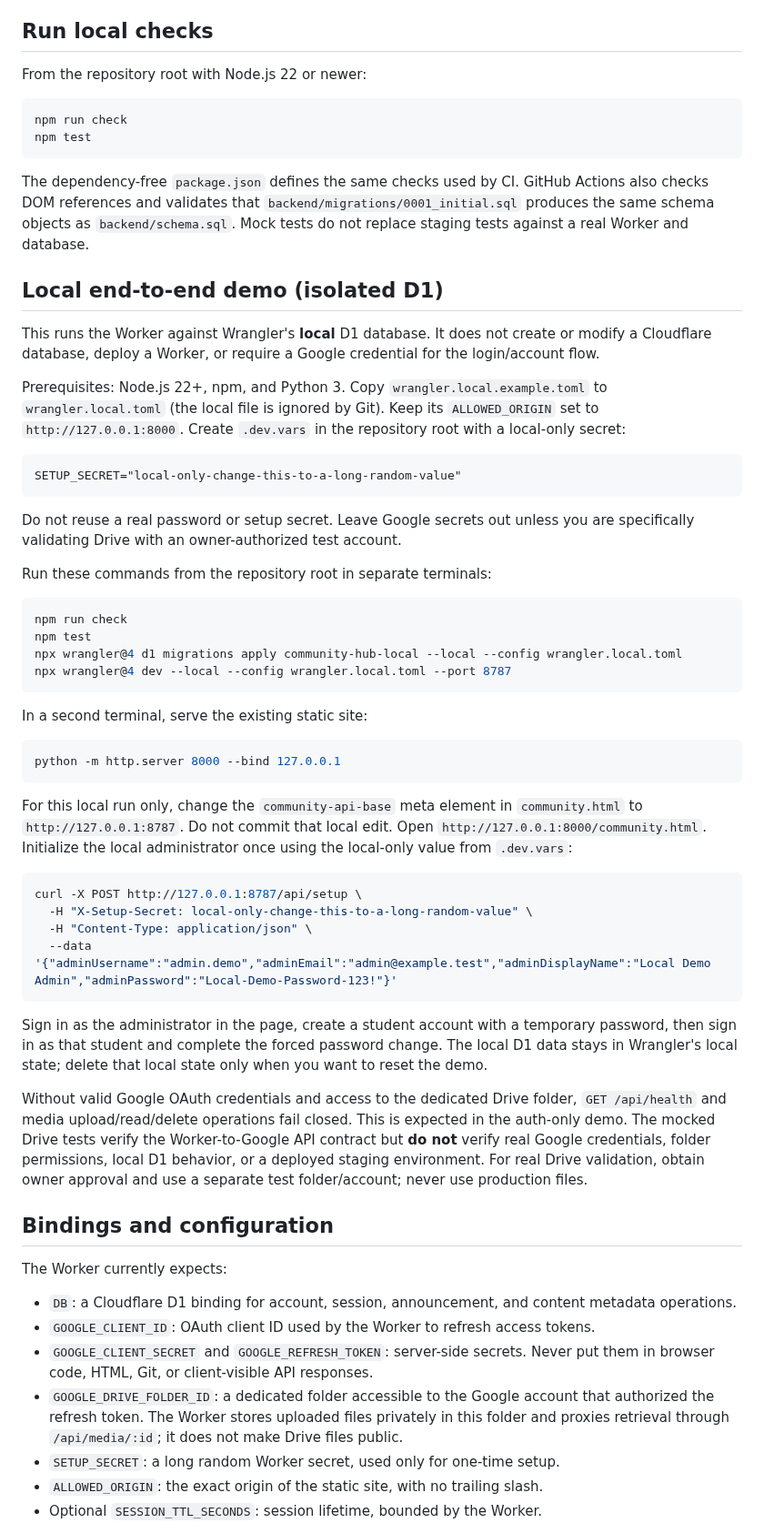
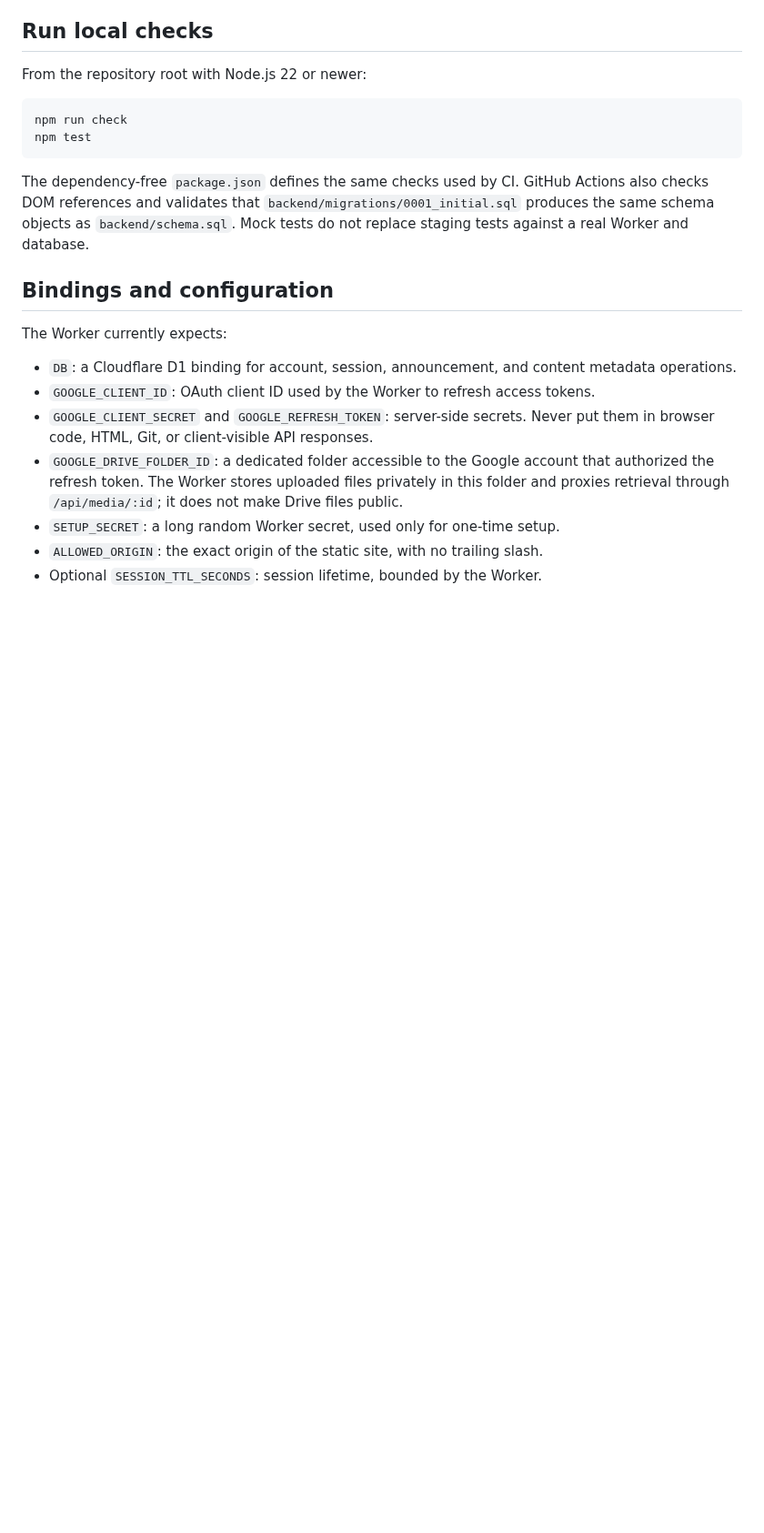
Before and after one commit to classxiic2627/classxiic2627.github.io, a Markdown page: backend/README.md, the part around the change. Shown at 91% size. GitHub-like rendering; blank space fills up the shorter version.

Commit message:
docs: consolidate local D1 demo instructions

````diff
--- a/backend/README.md
+++ b/backend/README.md
@@ -29,46 +29,6 @@ npm test
 ```
 
 The dependency-free `package.json` defines the same checks used by CI. GitHub Actions also checks DOM references and validates that `backend/migrations/0001_initial.sql` produces the same schema objects as `backend/schema.sql`. Mock tests do not replace staging tests against a real Worker and database.
-
-## Local end-to-end demo (isolated D1)
-
-This runs the Worker against Wrangler's **local** D1 database. It does not create or modify a Cloudflare database, deploy a Worker, or require a Google credential for the login/account flow.
-
-Prerequisites: Node.js 22+, npm, and Python 3. Copy `wrangler.local.example.toml` to `wrangler.local.toml` (the local file is ignored by Git). Keep its `ALLOWED_ORIGIN` set to `http://127.0.0.1:8000`. Create `.dev.vars` in the repository root with a local-only secret:
-
-```dotenv
-SETUP_SECRET="local-only-change-this-to-a-long-random-value"
-```
-
-Do not reuse a real password or setup secret. Leave Google secrets out unless you are specifically validating Drive with an owner-authorized test account.
-
-Run these commands from the repository root in separate terminals:
-
-```sh
-npm run check
-npm test
-npx wrangler@4 d1 migrations apply community-hub-local --local --config wrangler.local.toml
-npx wrangler@4 dev --local --config wrangler.local.toml --port 8787
-```
-
-In a second terminal, serve the existing static site:
-
-```sh
-python -m http.server 8000 --bind 127.0.0.1
-```
-
-For this local run only, change the `community-api-base` meta element in `community.html` to `http://127.0.0.1:8787`. Do not commit that local edit. Open `http://127.0.0.1:8000/community.html`. Initialize the local administrator once using the local-only value from `.dev.vars`:
-
-```sh
-curl -X POST http://127.0.0.1:8787/api/setup \
-  -H "X-Setup-Secret: local-only-change-this-to-a-long-random-value" \
-  -H "Content-Type: application/json" \
-  --data '{"adminUsername":"admin.demo","adminEmail":"admin@example.test","adminDisplayName":"Local Demo Admin","adminPassword":"Local-Demo-Password-123!"}'
-```
-
-Sign in as the administrator in the page, create a student account with a temporary password, then sign in as that student and complete the forced password change. The local D1 data stays in Wrangler's local state; delete that local state only when you want to reset the demo.
-
-Without valid Google OAuth credentials and access to the dedicated Drive folder, `GET /api/health` and media upload/read/delete operations fail closed. This is expected in the auth-only demo. The mocked Drive tests verify the Worker-to-Google API contract but **do not** verify real Google credentials, folder permissions, local D1 behavior, or a deployed staging environment. For real Drive validation, obtain owner approval and use a separate test folder/account; never use production files.
 
 ## Bindings and configuration
 
````
